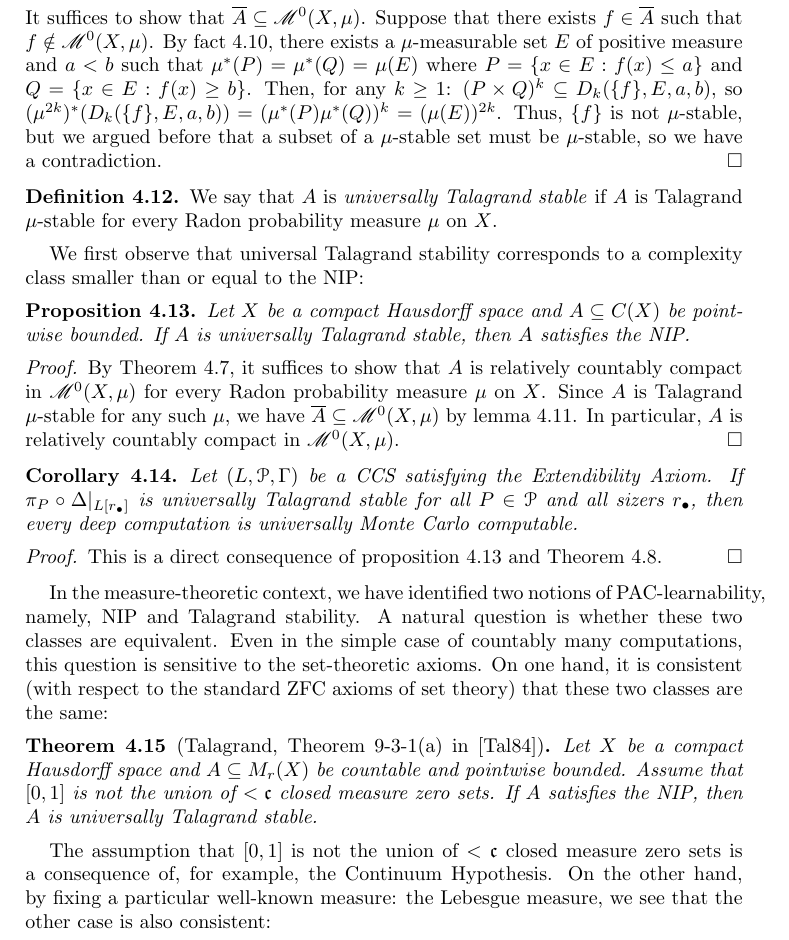
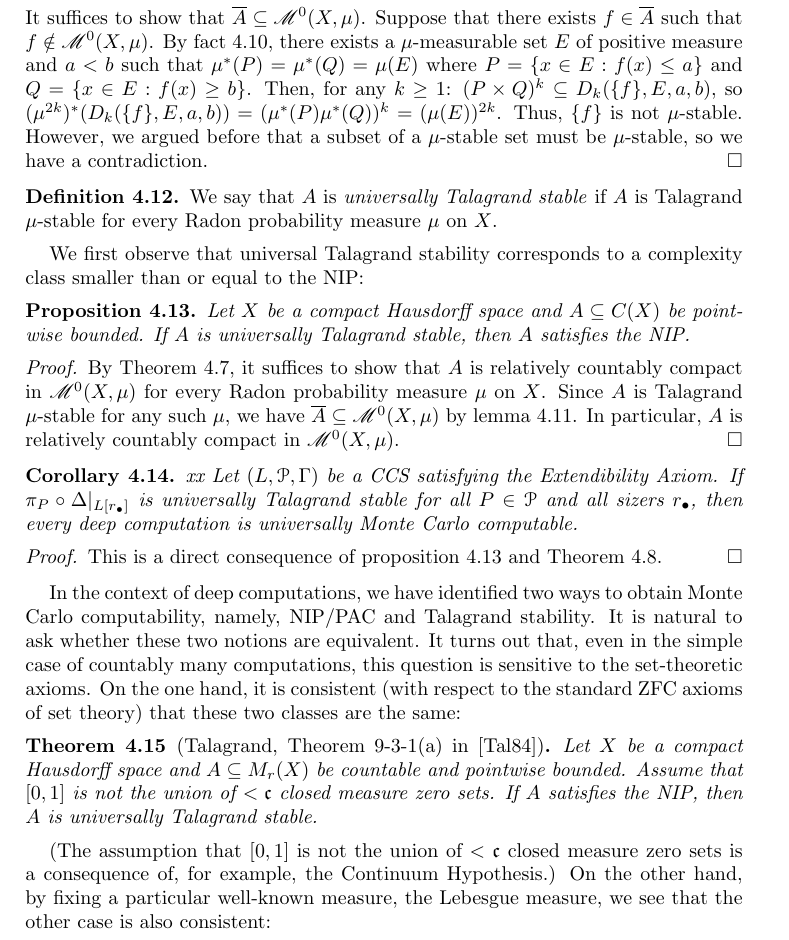
Before and after one commit to tonamatos/DeepComputationsNIP, a LaTeX paper (ComplexityViaTopology.tex): part of page 28 of 30, cut so that both start at the same text. Compiled offline with pdfLaTeX.

Commit message:
More polishing section 4

```diff
--- a/ComplexityViaTopology.tex
+++ b/ComplexityViaTopology.tex
@@ -1452,7 +1452,7 @@ The following lemma will be instrumental to prove of proposition~\ref{prop:Talag
     Suppose that there exists $f\in\overline{A}$ such that $f\notin \mathscr{M}^0(X,\mu)$.
     By fact \ref{fact: measurable functions characterization}, there exists a $\mu$-measurable set $E$ of positive measure and $a<b$ such that $\mu^*(P)=\mu^*(Q)=\mu(E)$ where $P=\{x\in E: f(x)\leq a\}$ and $Q=\{x\in E: f(x)\geq b\}$.
     Then, for any $k\geq 1$: $(P\times Q)^k\subseteq D_k(\{f\},E,a,b)$, so $(\mu^{2k})^*(D_k(\{f\},E,a,b))=(\mu^*(P)\mu^*(Q))^k=(\mu(E))^{2k}$.
-    Thus, $\{f\}$ is not $\mu$-stable, but we argued before that a subset of a $\mu$-stable set must be $\mu$-stable,
+    Thus, $\{f\}$ is not $\mu$-stable. However,  we argued before that a subset of a $\mu$-stable set must be $\mu$-stable,
     so we have a contradiction.
 \end{proof}
 
@@ -1477,20 +1477,20 @@ In particular, $A$ is relatively countably compact in $\mathscr{M}^0(X,\mu)$.
 
 
 \begin{cor}
-\label{T:Talagrand stability and Monte Carlo}
+\label{T:Talagrand stability and Monte Carlo}xx
     Let $(L,\mathcal{P},\Gamma)$ be a CCS satisfying the Extendibility Axiom.
 If $\pi_P\circ\Delta|_{L[r_\bullet]}$ is universally Talagrand stable for all $P\in\mathcal{P}$ and all sizers $r_{\bullet}$, then every deep computation is universally Monte Carlo computable.
 \end{cor}
 
 \begin{proof}
-    This is a direct consequence of proposition \ref{prop:Talagrand implies NIP} and Theorem 4.8.
-\end{proof}
-
-In the measure-theoretic context, we have identified two notions of PAC-learnability, namely,
-NIP and Talagrand stability.
-A natural question is whether these two classes are equivalent.
-Even in the simple case of countably many computations, this question is sensitive to the set-theoretic axioms.
-On one hand, it is consistent (with respect to the standard ZFC axioms of set theory) that these two classes are the same:
+    This is a direct consequence of proposition \ref{prop:Talagrand implies NIP} and Theorem~\ref{T:NIP and Monte Carlo}.
+\end{proof}
+
+In the context of deep computations, we have identified two ways to obtain Monte Carlo computability, namely,
+NIP/PAC and Talagrand stability.
+It is natural to ask whether these two notions are equivalent.
+It turns out that, even in the simple case of countably many computations, this question is sensitive to the set-theoretic axioms.
+On the one hand, it is consistent (with respect to the standard ZFC axioms of set theory) that these two classes are the same:
 
 \begin{thm}[Talagrand, Theorem 9-3-1(a) in \cite{talagrand1984pettis}]
     Let $X$ be a compact Hausdorff space and $A\subseteq M_r(X)$ be countable and pointwise bounded.
@@ -1499,8 +1499,8 @@ If $A$ satisfies the NIP, then $A$ is universally Talagrand stable.
 \end{thm}
 
 
-The assumption that $[0,1]$ is not the union of $<\mathfrak{c}$ closed measure zero sets is a consequence of, for example, the Continuum Hypothesis.
-On the other hand, by fixing a particular well-known measure: the Lebesgue measure, we see that the other case is also consistent:
+(The assumption that $[0,1]$ is not the union of $<\mathfrak{c}$ closed measure zero sets is a consequence of, for example, the Continuum Hypothesis.)
+On the other hand, by fixing a particular well-known measure, the Lebesgue measure, we see that the other case is also consistent:
 
 \begin{thm}[Fremlin, Shelah, \cite{fremlin1993pointwise}]
     It is consistent with the usual axioms of set theory that there exists a countable pointwise bounded set of Lebesgue measurable functions with the NIP which is not Talagrand stable with respect to Lebesgue measure.
```
